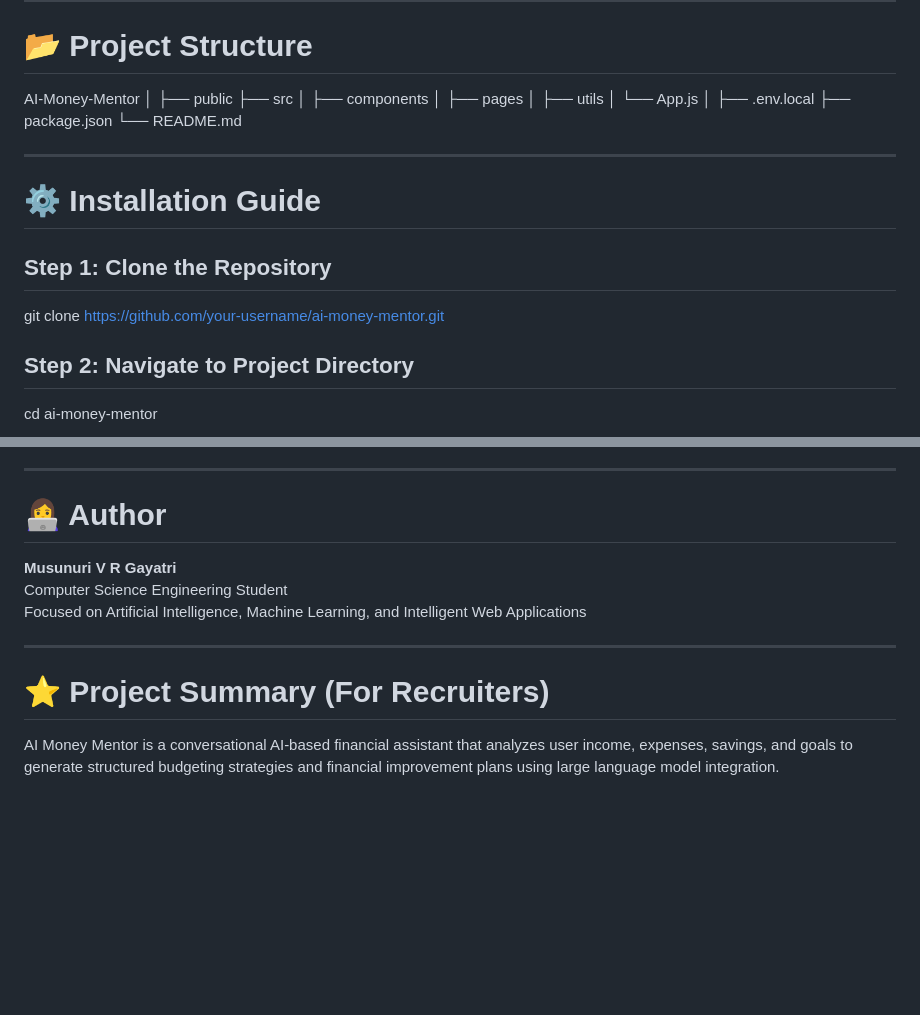
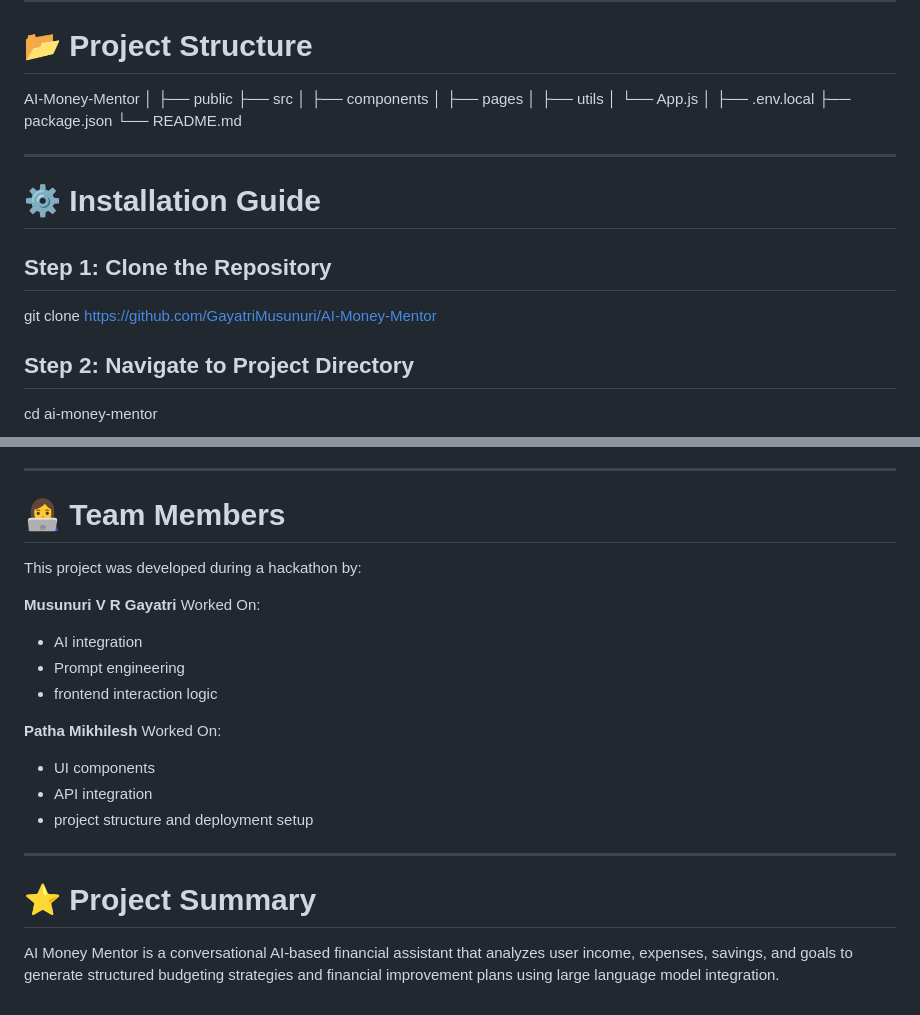
Before and after one commit to GayatriMusunuri/AI-Money-Mentor, a Markdown page: README.md, 2 parts joined by grey strips. GitHub-like rendering; blank space fills up the shorter version.

Commit message:
Revise README with team members and new clone URL
Updated author section to reflect team contributions and changed repository clone URL.

```diff
--- a/README.md
+++ b/README.md
@@ -76,10 +76,10 @@ AI-Money-Mentor
 │
 ├── public
 ├── src
-│   ├── components
-│   ├── pages
-│   ├── utils
-│   └── App.js
+│ ├── components
+│ ├── pages
+│ ├── utils
+│ └── App.js
 │
 ├── .env.local
 ├── package.json
@@ -91,7 +91,7 @@ AI-Money-Mentor
 # ⚙️ Installation Guide
 
 ## Step 1: Clone the Repository
-git clone https://github.com/your-username/ai-money-mentor.git
+git clone https://github.com/GayatriMusunuri/AI-Money-Mentor
 
 ## Step 2: Navigate to Project Directory
 cd ai-money-mentor
@@ -145,14 +145,24 @@ Planned enhancements include:
 
 ---
 
-# 👩‍💻 Author
+# 👩‍💻 Team Members
+
+This project was developed during a hackathon by:
 
 **Musunuri V R Gayatri**
-Computer Science Engineering Student
-Focused on Artificial Intelligence, Machine Learning, and Intelligent Web Applications
+Worked On:
+- AI integration
+- Prompt engineering
+- frontend interaction logic
+
+**Patha Mikhilesh**
+Worked On:
+- UI components
+- API integration
+- project structure and deployment setup
 
 ---
 
-# ⭐ Project Summary (For Recruiters)
+# ⭐ Project Summary
 
 AI Money Mentor is a conversational AI-based financial assistant that analyzes user income, expenses, savings, and goals to generate structured budgeting strategies and financial improvement plans using large language model integration.
```
